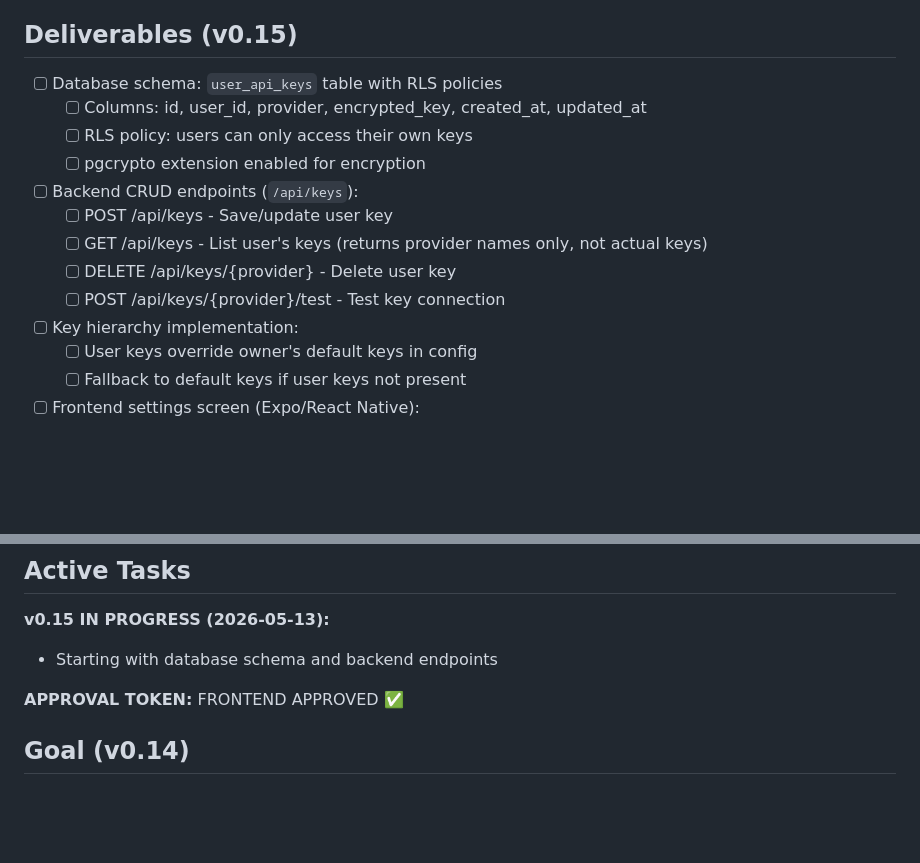
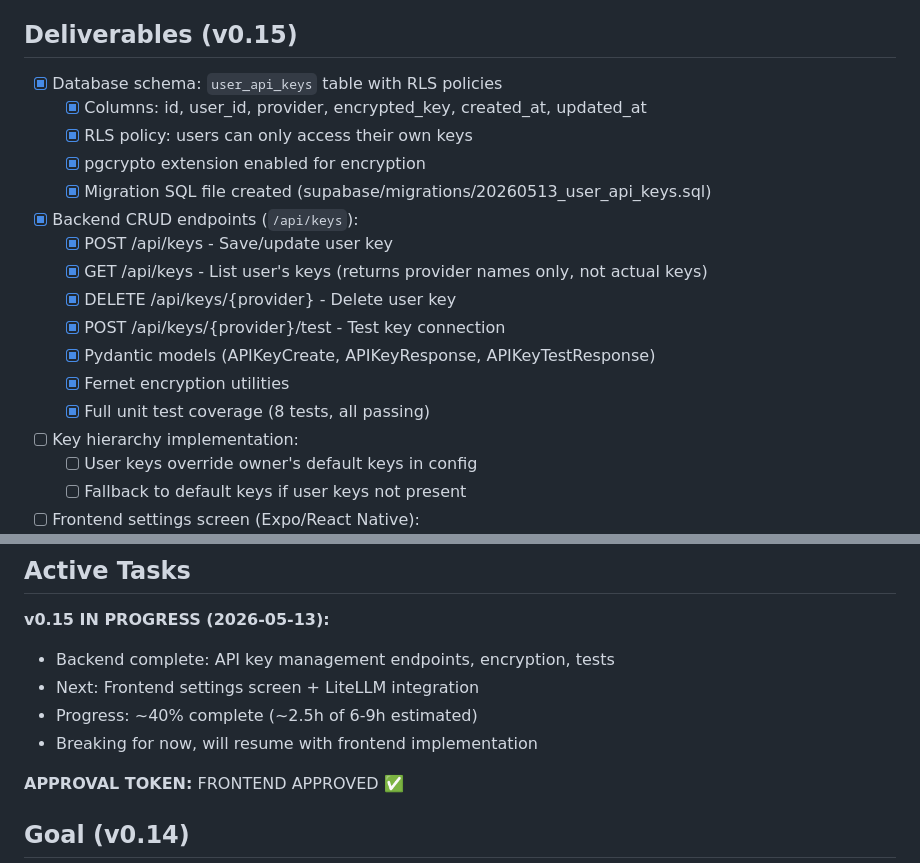
Before and after one commit to PCSchmidt/multi-agent-research-assistant, a Markdown page: SPEC.md, 2 parts joined by grey strips. Drawn GitHub-style; blank space fills up the shorter version.

```diff
--- a/SPEC.md
+++ b/SPEC.md
@@ -28,15 +28,19 @@
 Enable users to bring their own API keys for Anthropic, OpenAI, and OpenRouter. User keys override owner's default keys. Settings UI in Expo app for key management.
 
 ## Deliverables (v0.15)
-- [ ] Database schema: `user_api_keys` table with RLS policies
-  - [ ] Columns: id, user_id, provider, encrypted_key, created_at, updated_at
-  - [ ] RLS policy: users can only access their own keys
-  - [ ] pgcrypto extension enabled for encryption
-- [ ] Backend CRUD endpoints (`/api/keys`):
-  - [ ] POST /api/keys - Save/update user key
-  - [ ] GET /api/keys - List user's keys (returns provider names only, not actual keys)
-  - [ ] DELETE /api/keys/{provider} - Delete user key
-  - [ ] POST /api/keys/{provider}/test - Test key connection
+- [x] Database schema: `user_api_keys` table with RLS policies
+  - [x] Columns: id, user_id, provider, encrypted_key, created_at, updated_at
+  - [x] RLS policy: users can only access their own keys
+  - [x] pgcrypto extension enabled for encryption
+  - [x] Migration SQL file created (supabase/migrations/20260513_user_api_keys.sql)
+- [x] Backend CRUD endpoints (`/api/keys`):
+  - [x] POST /api/keys - Save/update user key
+  - [x] GET /api/keys - List user's keys (returns provider names only, not actual keys)
+  - [x] DELETE /api/keys/{provider} - Delete user key
+  - [x] POST /api/keys/{provider}/test - Test key connection
+  - [x] Pydantic models (APIKeyCreate, APIKeyResponse, APIKeyTestResponse)
+  - [x] Fernet encryption utilities
+  - [x] Full unit test coverage (8 tests, all passing)
 - [ ] Key hierarchy implementation:
   - [ ] User keys override owner's default keys in config
   - [ ] Fallback to default keys if user keys not present
@@ -53,7 +57,10 @@ Enable users to bring their own API keys for Anthropic, OpenAI, and OpenRouter.
 
 ## Active Tasks
 **v0.15 IN PROGRESS (2026-05-13):**
-- Starting with database schema and backend endpoints
+- Backend complete: API key management endpoints, encryption, tests
+- Next: Frontend settings screen + LiteLLM integration
+- Progress: ~40% complete (~2.5h of 6-9h estimated)
+- Breaking for now, will resume with frontend implementation
 
 **APPROVAL TOKEN:** FRONTEND APPROVED ✅
 
```
Also changed, not shown: CHANGELOG.md (+41 -0 lines), TIMELOG.md (+26 -0 lines).
